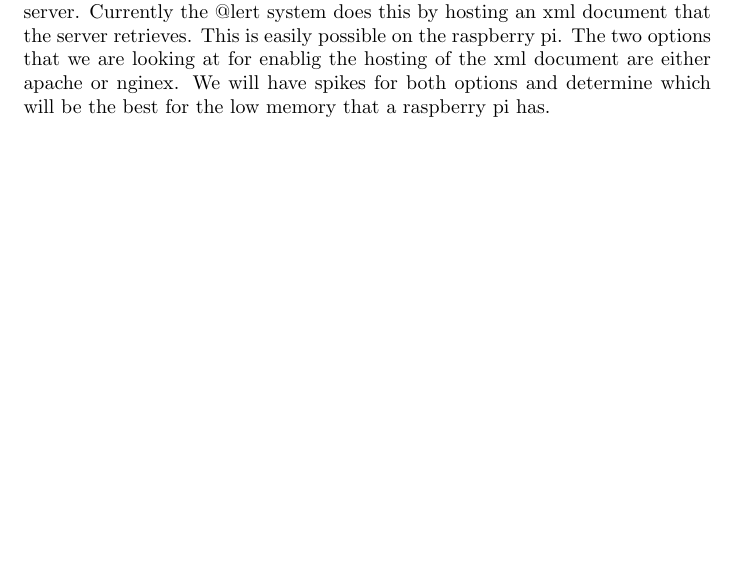
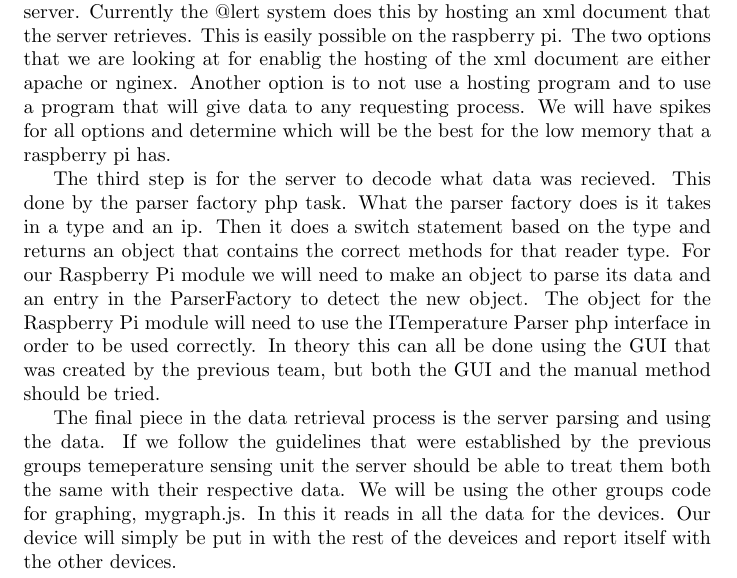
Before and after one commit to Saurutobi/Team3.14, a LaTeX document (Docs/Feasability.tex): part of page 15 of 24, cut so that both start at the same text, the shorter picture padded with empty space. Compiled offline with pdfLaTeX.

Commit message:
yep yep more feasability

```diff
--- a/Docs/Feasability.tex
+++ b/Docs/Feasability.tex
@@ -162,7 +162,24 @@ The next step is to create a way for the devices to communicate with the server.
 Currently the @lert system does this by hosting an xml document that the server retrieves.
 This is easily possible on the raspberry pi.
 The two options that we are looking at for enablig the hosting of the xml document are either apache or nginex.
-We will have spikes for both options and determine which will be the best for the low memory that a raspberry pi has.
+Another option is to not use a hosting program and to use a program that will give data to any requesting process.
+We will have spikes for all options and determine which will be the best for the low memory that a raspberry pi has.
+\newline
+\indent
+The third step is for the server to decode what data was recieved.
+This done by the parser factory php task.
+What the parser factory does is it takes in a type and an ip.
+Then it does a switch statement based on the type and returns an object that contains the correct methods for that reader type.
+For our Raspberry Pi module we will need to make an object to parse its data and an entry in the ParserFactory to detect the new object.
+The object for the Raspberry Pi module will need to use the ITemperature Parser php interface in order to be used correctly.
+In theory this can all be done using the GUI that was created by the previous team, but both the GUI and the manual method should be tried.
+\newline
+\indent
+The final piece in the data retrieval process is the server parsing and using the data.
+If we follow the guidelines that were established by the previous groups temeperature sensing unit the server should be able to treat them both the same with their respective data.
+We will be using the other groups code for graphing, mygraph.js.
+In this it reads in all the data for the devices.
+Our device will simply be put in with the rest of the deveices and report itself with the other devices.
 \newline
 \indent
 \newpage
```
